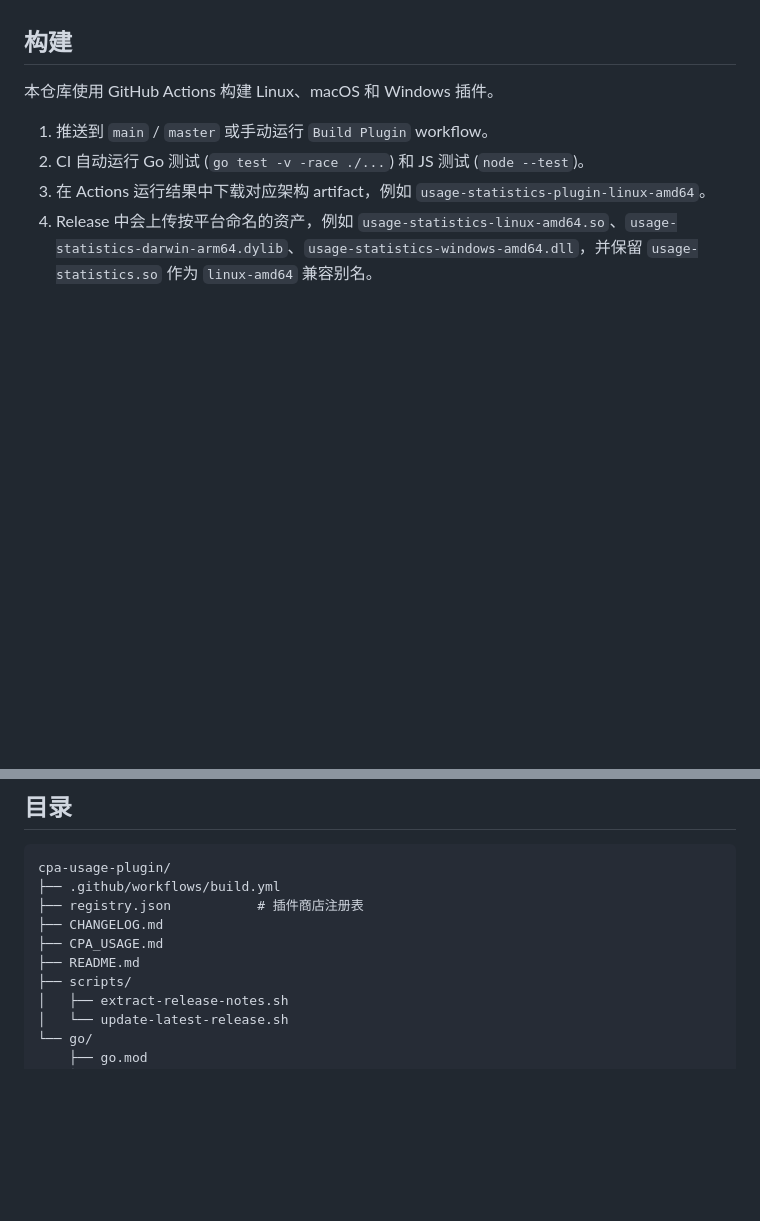
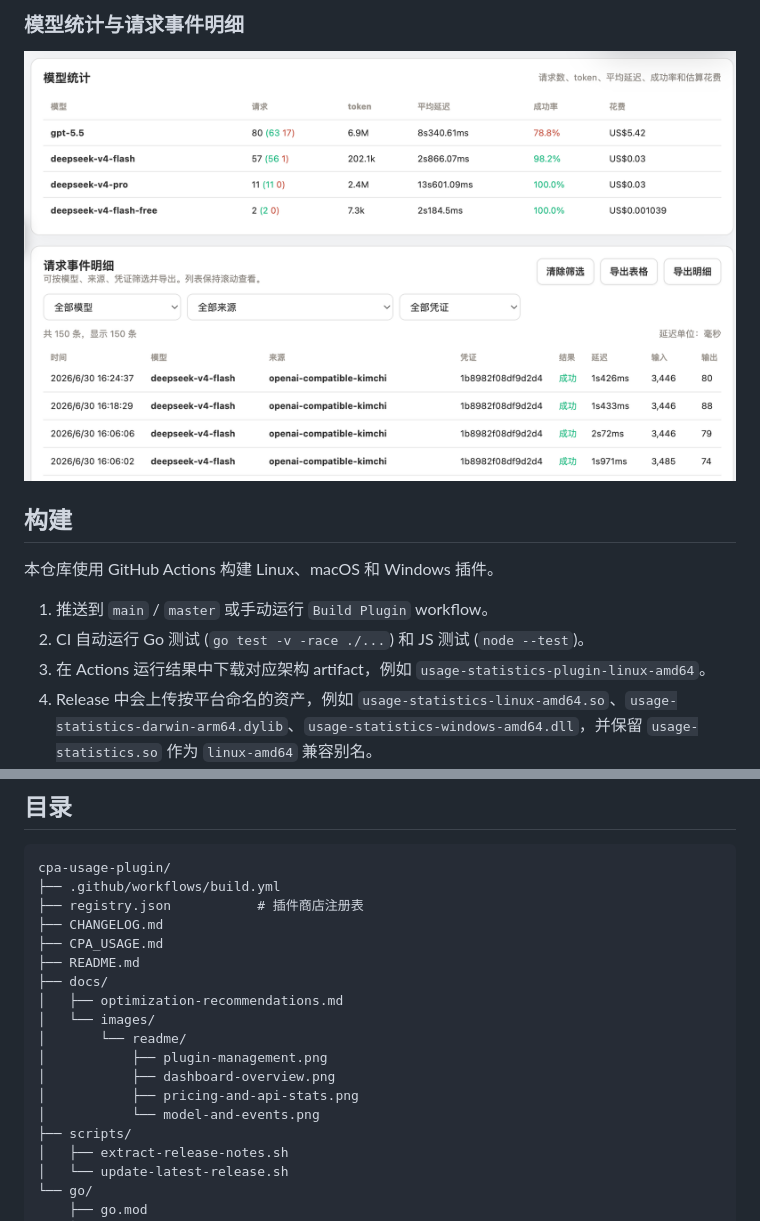
Before and after one commit to zduu/cpa-usage-plugin, a Markdown page: README.md, 2 parts joined by grey strips. GitHub-like rendering; pictures changed too: docs/images/readme/model-and-events.png (added); blank space fills up the shorter version.

```diff
--- a/README.md
+++ b/README.md
@@ -22,3 +37,6 @@ CPA 用量统计插件，用于在 CLIProxyAPI/CPA v7 插件系统中记录请
+### 模型统计与请求事件明细
+
+![模型统计与请求事件明细](docs/images/readme/model-and-events.png)
 
 ## 构建
 
@@ -61,6 +79,14 @@ cpa-usage-plugin/
 ├── CHANGELOG.md
 ├── CPA_USAGE.md
 ├── README.md
+├── docs/
+│   ├── optimization-recommendations.md
+│   └── images/
+│       └── readme/
+│           ├── plugin-management.png
+│           ├── dashboard-overview.png
+│           ├── pricing-and-api-stats.png
+│           └── model-and-events.png
 ├── scripts/
 │   ├── extract-release-notes.sh
 │   └── update-latest-release.sh
```
Also changed, not shown: other parts of README.md (+15 -0 lines), docs/optimization-recommendations.md (deleted, +0 -282 lines), docs/images/readme/dashboard-overview.png (added), docs/images/readme/plugin-management.png (added), docs/images/readme/pricing-and-api-stats.png (added).
